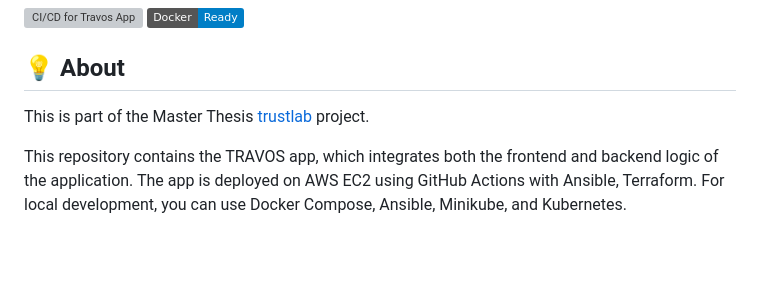
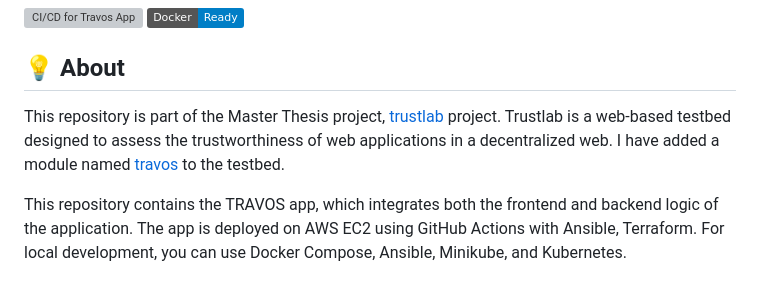
Before and after one commit to amihsan/ansible-terraform, a Markdown page: README.md, the part around the change. GitHub-like rendering; badges without logos; blank space fills up the shorter version; grey boxes are pictures that could not be loaded.

```diff
--- a/README.md
+++ b/README.md
@@ -2,7 +2,7 @@
 [![Docker](https://img.shields.io/badge/Docker-Ready-blue?logo=docker)](https://www.docker.com/)
 
 ## 💡 About
-This is part of the Master Thesis [trustlab](https://github.com/amihsan/trustlab_host/tree/ecd1923a44bbbbb7b1b38b2679bf6bb2871183b6/trust/artifacts/travos) project.
+This repository is part of the Master Thesis project, [trustlab](https://github.com/amihsan/trustlab) project. Trustlab is a web-based testbed designed to assess the trustworthiness of web applications in a decentralized web. I have added a module named [travos](https://github.com/amihsan/trustlab_host/tree/ecd1923a44bbbbb7b1b38b2679bf6bb2871183b6/trust/artifacts/travos) to the testbed.
 
 This repository contains the TRAVOS app, which integrates both the frontend and backend logic of the application. The app is deployed on AWS EC2 using GitHub Actions with Ansible, Terraform. For local development, you can use Docker Compose, Ansible, Minikube, and Kubernetes.
 
```
